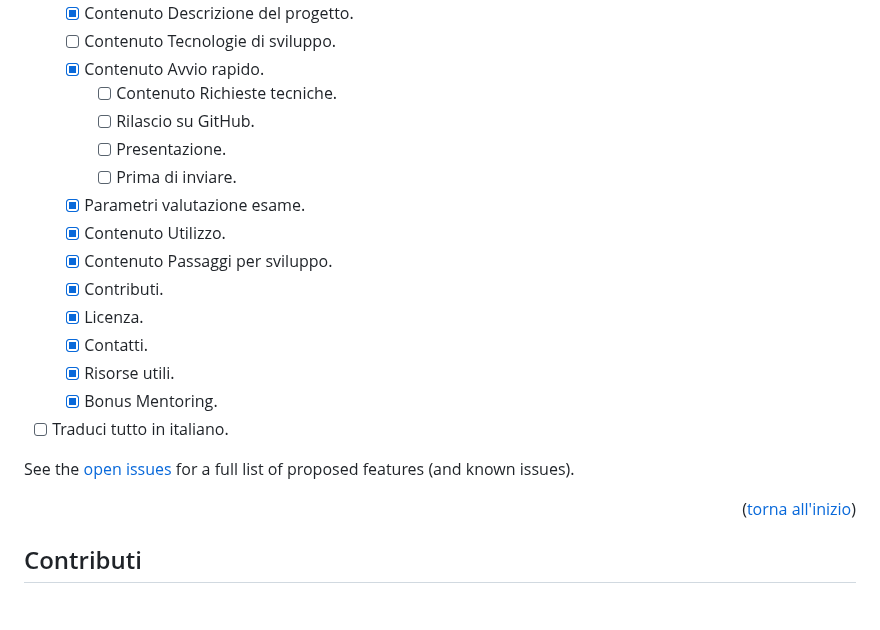
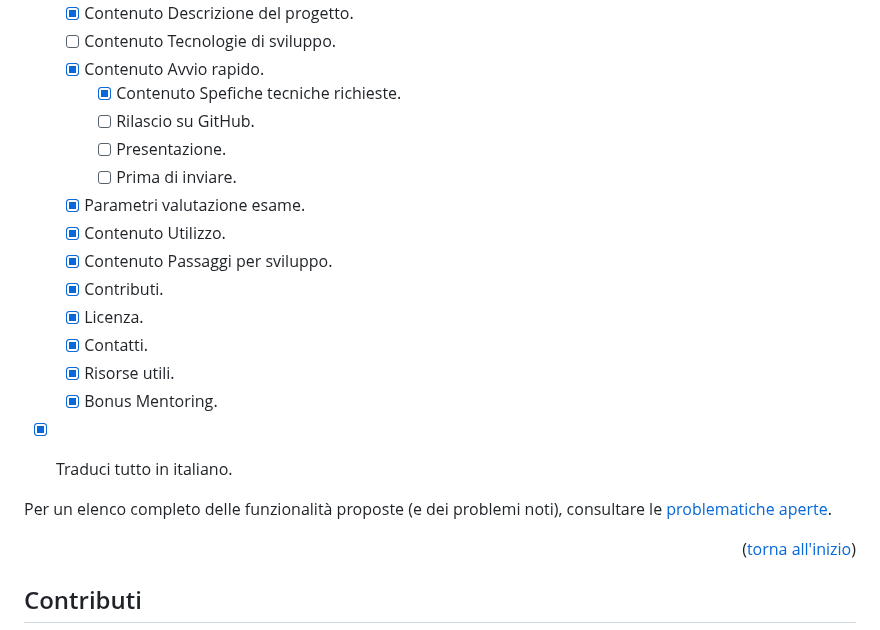
Before and after one commit to PaoloMarcolli/099-S2I-js-exam, a Markdown page: README.md, the part around the change. Drawn GitHub-style; blank space fills up the shorter version.

Commit message:
modify translate all in italian  readme.md

```diff
--- a/README.md
+++ b/README.md
@@ -244,7 +244,7 @@ _Per ulteriori esempi, fare riferimento a [Documentation](https://example.com)_
   - [x] Contenuto Descrizione del progetto.
   - [ ] Contenuto Tecnologie di sviluppo.
   - [x] Contenuto Avvio rapido.
-    - [ ] Contenuto Richieste tecniche.
+    - [x] Contenuto Spefiche tecniche richieste.
     - [ ] Rilascio su GitHub.
     - [ ] Presentazione.
     - [ ] Prima di inviare.
@@ -256,9 +256,11 @@ _Per ulteriori esempi, fare riferimento a [Documentation](https://example.com)_
   - [x] Contatti.
   - [x] Risorse utili.
   - [x] Bonus Mentoring.
-- [ ] Traduci tutto in italiano.
+- [x] Traduci tutto in italiano.
 
-See the [open issues](https://github.com/othneildrew/Best-README-Template/issues) for a full list of proposed features (and known issues).
+
+Per un elenco completo delle funzionalità proposte (e dei problemi noti), consultare le [problematiche aperte](https://paolomarcolli.github.io/099-S2I-js-exam/issues/issues).
+
 
 <p align="right">(<a href="#readme-top">torna all'inizio</a>)</p>
 
```
